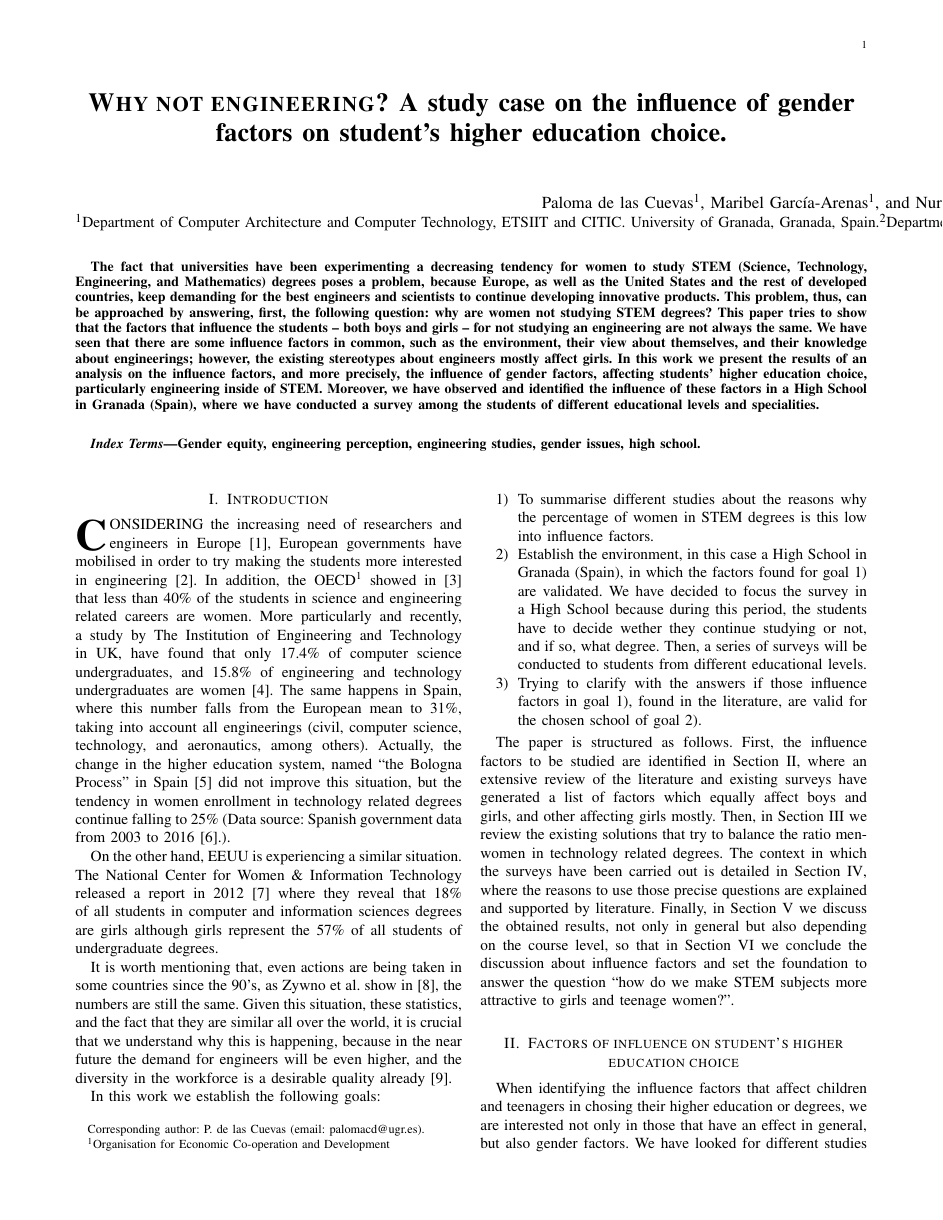
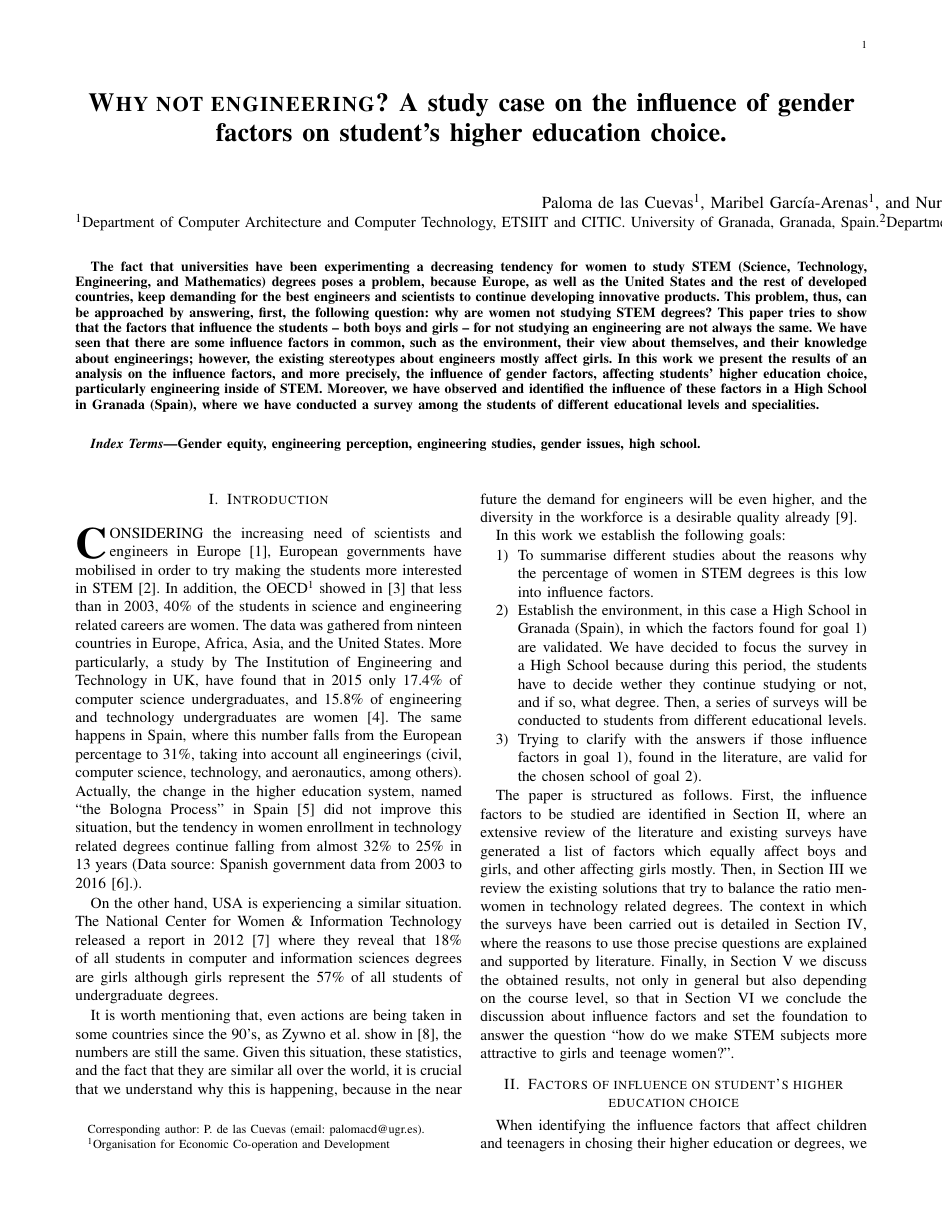
Before and after one commit to unintendedbear/IEEE-Transactions-on-Education, a LaTeX paper (genderEngineering.tex): page 1 of 8. Compiled offline with pdfLaTeX; a missing font is replaced by an installed copy or a similar font; a LaTeX package or settings file that is missing is left out.

Commit message:
Addressing Nuria's comments

```diff
--- a/genderEngineering.tex
+++ b/genderEngineering.tex
@@ -400,9 +400,9 @@ Gender equity, engineering perception, engineering studies, gender issues, high
 \section{Introduction}
 \label{sec:intro}
 
-\IEEEPARstart{C}{onsidering} the increasing need of researchers and engineers in Europe \cite{gago2004europe}, European governments have mobilised in order to try making the students more interested in engineering \cite{Kearney2014}. In addition, the OECD\footnote{Organisation for Economic Co-operation and Development} showed in \cite{OECD2006} that less than 40\% of the students in science and engineering related careers are women. More particularly and recently, a study by The Institution of Engineering and Technology in UK, have found that only 17.4\% of computer science undergraduates, and 15.8\% of engineering and technology undergraduates are women \cite{IET::stats}. The same happens in Spain, where this number falls from the European mean to 31\%, taking into account all engineerings (civil, computer science, technology, and aeronautics, among others). Actually, the change in the higher education system, named ``the Bologna Process'' in Spain \cite{wagenaar2008universities} did not improve this situation, but the tendency in women enrollment in technology related degrees continue falling to 25\% (Data source: Spanish government data from 2003 to 2016 \cite{datos::uni}.).
+\IEEEPARstart{C}{onsidering} the increasing need of scientists and engineers in Europe \cite{gago2004europe}, European governments have mobilised in order to try making the students more interested in STEM \cite{Kearney2014}. In addition, the OECD\footnote{Organisation for Economic Co-operation and Development} showed in \cite{OECD2006} that less than in 2003, 40\% of the students in science and engineering related careers are women. The data was gathered from ninteen countries in Europe, Africa, Asia, and the United States. More particularly, a study by The Institution of Engineering and Technology in UK, have found that in 2015 only 17.4\% of computer science undergraduates, and 15.8\% of engineering and technology undergraduates are women \cite{IET::stats}. The same happens in Spain, where this number falls from the European percentage to 31\%, taking into account all engineerings (civil, computer science, technology, and aeronautics, among others). Actually, the change in the higher education system, named ``the Bologna Process'' in Spain \cite{wagenaar2008universities} did not improve this situation, but the tendency in women enrollment in technology related degrees continue falling from almost 32\% to 25\% in 13 years (Data source: Spanish government data from 2003 to 2016 \cite{datos::uni}.).
 
-On the other hand, EEUU is experiencing a similar situation. The National Center for Women \& Information Technology released a report in 2012 \cite{NCWIT::stats} where they reveal that 18\% of all students in computer and information sciences degrees are girls although girls represent the 57\% of all students of undergraduate degrees.
+On the other hand, USA is experiencing a similar situation. The National Center for Women \& Information Technology released a report in 2012 \cite{NCWIT::stats} where they reveal that 18\% of all students in computer and information sciences degrees are girls although girls represent the 57\% of all students of undergraduate degrees.
 
 It is worth mentioning that, even actions are being taken in some countries since the 90's, as Zywno et al. show in \cite{zywno1999attracting}, the numbers are still the same. Given this situation, these statistics, and the fact that they are similar all over the world, it is crucial that we understand why this is happening, because in the near future the demand for engineers will be even higher, and the diversity in the workforce is a desirable quality already \cite{wilson1992benefits}.
 
```
Also changed, not shown: genderEngineering.bib (+2 -2 lines).
